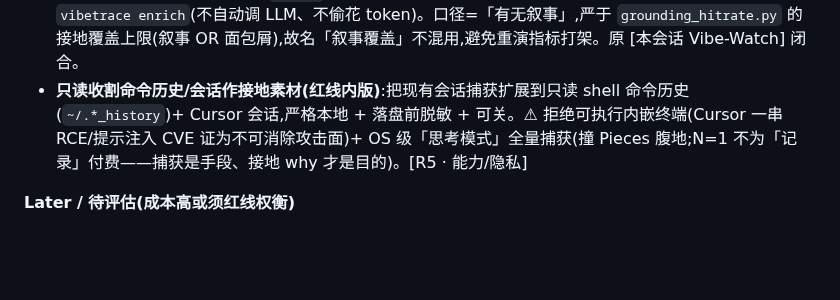
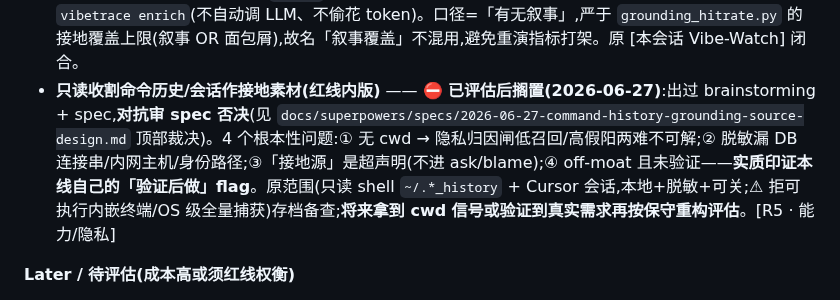
Before and after one commit to HUKAIR/CodeTalk, a Markdown page: ROADMAP.md, the part around the change. Rendered like a GitHub page; blank space fills up the shorter version.

Commit message:
docs: 搁置「命令历史接地源」—— 对抗审 spec 否决(4 根本性问题)
brainstorming + spec 后,对抗审 spec(4 视角×验证×合成,19 存活 finding)出 4 个
根本性问题(非可修 bug):无 cwd → 隐私归因闸低召回/高假阳两难不可解;脱敏漏
DB连接串/内网主机/身份路径;「接地源」是超声明(不进 ask/blame);off-moat 且
未验证——实质印证 roadmap 自己的「验证后做」flag。

裁决(用户):搁置 + 换方向。spec 留作 why-NOT/defer 决策记录(顶部裁决块),
ROADMAP 该线标 ⛔ 已评估后搁置。无代码实现。

Co-Authored-By: Claude Opus 4.8 (1M context) <noreply@anthropic.com>

```diff
--- a/ROADMAP.md
+++ b/ROADMAP.md
@@ -24,7 +24,7 @@ MCP review-time 描述、console 内嵌接地对话 dock + 行/决策节点原
 - **面包屑 schema 借 Lore 扩**:加「被否决的备选 / agent 指令 / 验证元数据」+ git-adr 式 commit-link 行级锚定。[R2 · 能力,红线内 · 写侧加 trailer 有摩擦风险,defer/仅 agent 自动留]
 - **ADR 导出(MADR/Nygard)✅ 已落地**:`vibetrace adr-export <文件[:行]> [--format madr|nygard]`(`adr_export.py`,零 LLM,复用 blame.collect_segments,「来源」段逐字引真实 commit SHA+原话)。填手写 ADR 生态(adr-tools/Log4brains 全手写、无自动 git 提取)的空位——「别人手写 ADR,vibetrace 自动导出且逐字接地」。对抗复跑判定为 Block B 纯加分。
 - **叙事覆盖收尾提示 ✅ 已落地**:`digest` 收尾零-LLM 自检全史叙事覆盖,有未叙事 commit 即提示跑 `vibetrace enrich`(不自动调 LLM、不偷花 token)。口径=「有无叙事」,严于 `grounding_hitrate.py` 的接地覆盖上限(叙事 OR 面包屑),故名「叙事覆盖」不混用,避免重演指标打架。原 [本会话 Vibe-Watch] 闭合。
-- **只读收割命令历史/会话作接地素材(红线内版)**:把现有会话捕获扩展到只读 shell 命令历史(`~/.*_history`)+ Cursor 会话,严格本地 + 落盘前脱敏 + 可关。⚠ 拒绝可执行内嵌终端(Cursor 一串 RCE/提示注入 CVE 证为不可消除攻击面)+ OS 级「思考模式」全量捕获(撞 Pieces 腹地;N=1 不为「记录」付费——捕获是手段、接地 why 才是目的)。[R5 · 能力/隐私]
+- **只读收割命令历史/会话作接地素材(红线内版)** —— **⛔ 已评估后搁置(2026-06-27)**:出过 brainstorming + spec,**对抗审 spec 否决**(见 `docs/superpowers/specs/2026-06-27-command-history-grounding-source-design.md` 顶部裁决)。4 个根本性问题:① 无 cwd → 隐私归因闸低召回/高假阳两难不可解;② 脱敏漏 DB 连接串/内网主机/身份路径;③「接地源」是超声明(不进 ask/blame);④ off-moat 且未验证——**实质印证本线自己的「验证后做」flag**。原范围(只读 shell `~/.*_history` + Cursor 会话,本地+脱敏+可关;⚠ 拒可执行内嵌终端/OS 级全量捕获)存档备查;**将来拿到 cwd 信号或验证到真实需求再按保守重构评估**。[R5 · 能力/隐私]
 
 **Later / 待评估(成本高或须红线权衡)**
 - **IDE 扩展(VS Code:gutter blame + CodeLens「为什么这么写」+ hover 真实原话)** 作第二分发面,最贴 review 现场。⚠ 须权衡 M0 红线(禁重前端构建链)+ 维护成本。[R2 · UX/分发]
```
Also changed, not shown: 1 other file.
